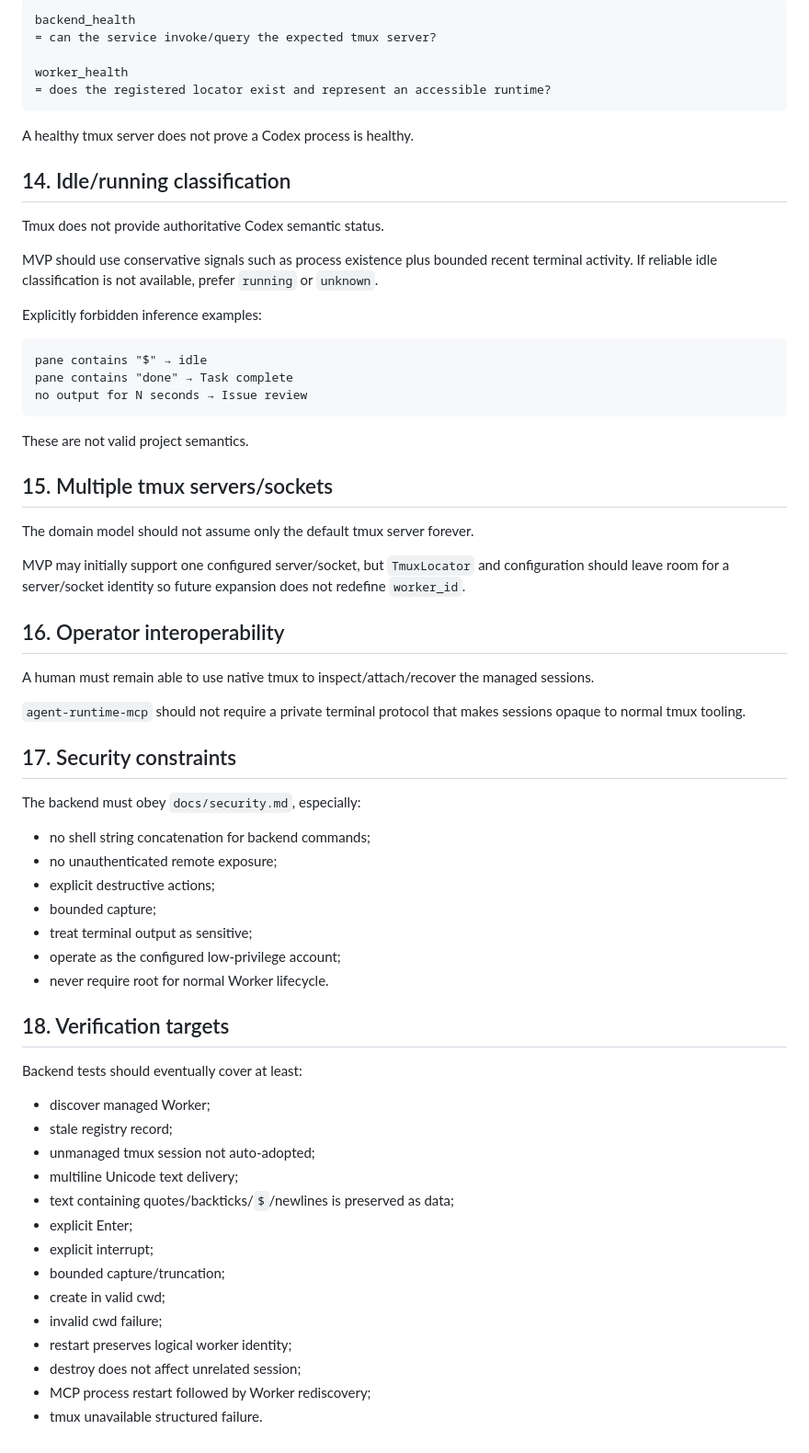
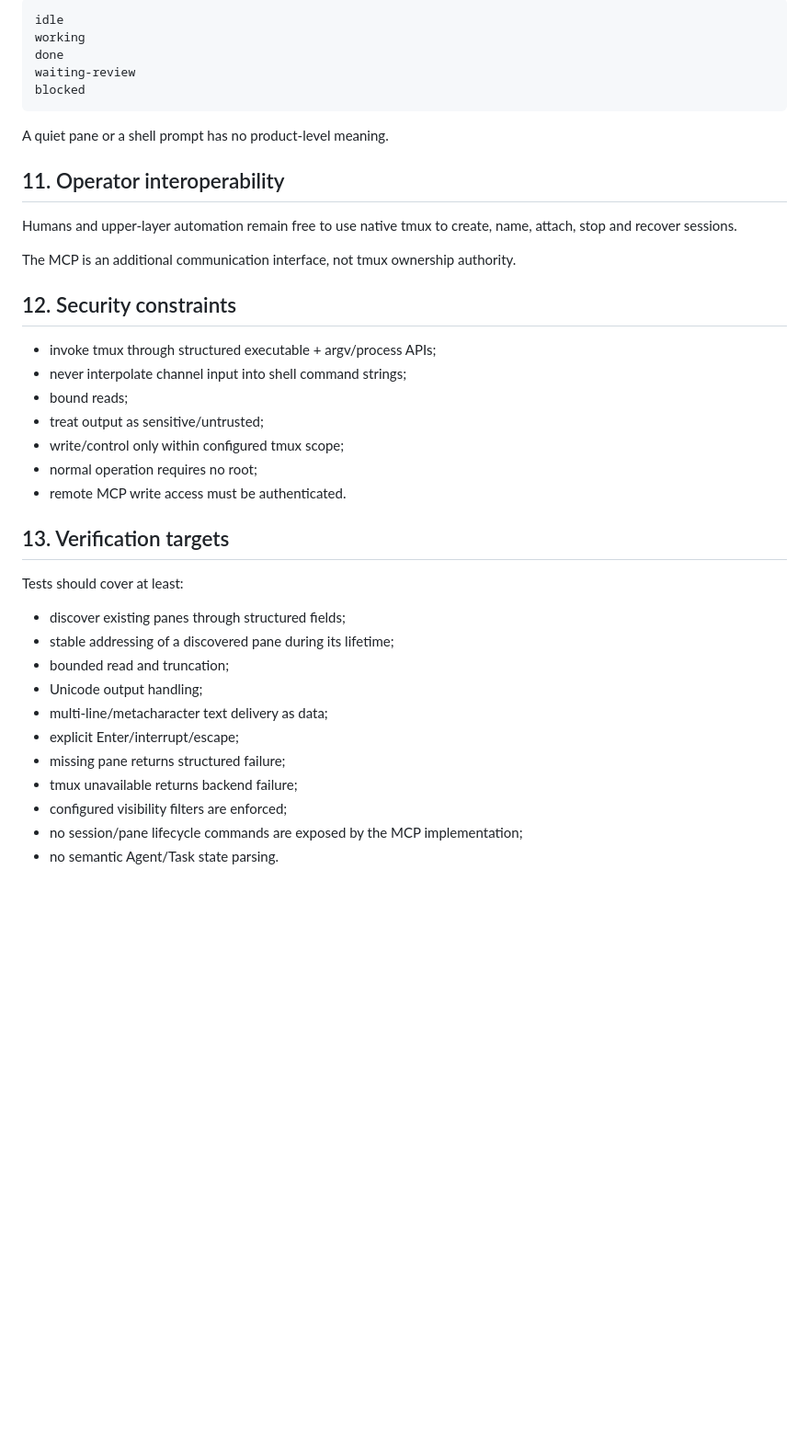
Before and after one commit to liqiangcc/agent-runtime-mcp, a Markdown page: docs/backends/tmux.md, the part around one of its changes. Shown at 92% size. Rendered like a GitHub page; blank space fills up the shorter version.

````diff
--- a/docs/backends/tmux.md
+++ b/docs/backends/tmux.md
@@ -174,69 +136,42 @@ Tmux backend health and Worker health are separate:
 
 ```text
-backend_health
-= can the service invoke/query the expected tmux server?
-
-worker_health
-= does the registered locator exist and represent an accessible runtime?
+idle
+working
+done
+waiting-review
+blocked
 ```
 
-A healthy tmux server does not prove a Codex process is healthy.
+A quiet pane or a shell prompt has no product-level meaning.
 
-## 14. Idle/running classification
+## 11. Operator interoperability
 
-Tmux does not provide authoritative Codex semantic status.
+Humans and upper-layer automation remain free to use native tmux to create, name, attach, stop and recover sessions.
 
-MVP should use conservative signals such as process existence plus bounded recent terminal activity. If reliable idle classification is not available, prefer `running` or `unknown`.
+The MCP is an additional communication interface, not tmux ownership authority.
 
-Explicitly forbidden inference examples:
+## 12. Security constraints
 
-```text
-pane contains "$" → idle
-pane contains "done" → Task complete
-no output for N seconds → Issue review
-```
+- invoke tmux through structured executable + argv/process APIs;
+- never interpolate channel input into shell command strings;
+- bound reads;
+- treat output as sensitive/untrusted;
+- write/control only within configured tmux scope;
+- normal operation requires no root;
+- remote MCP write access must be authenticated.
 
-These are not valid project semantics.
+## 13. Verification targets
 
-## 15. Multiple tmux servers/sockets
+Tests should cover at least:
 
-The domain model should not assume only the default tmux server forever.
-
-MVP may initially support one configured server/socket, but `TmuxLocator` and configuration should leave room for a server/socket identity so future expansion does not redefine `worker_id`.
-
-## 16. Operator interoperability
-
-A human must remain able to use native tmux to inspect/attach/recover the managed sessions.
-
-`agent-runtime-mcp` should not require a private terminal protocol that makes sessions opaque to normal tmux tooling.
-
-## 17. Security constraints
-
-The backend must obey `docs/security.md`, especially:
-
-- no shell string concatenation for backend commands;
-- no unauthenticated remote exposure;
-- explicit destructive actions;
-- bounded capture;
-- treat terminal output as sensitive;
-- operate as the configured low-privilege account;
-- never require root for normal Worker lifecycle.
-
-## 18. Verification targets
-
-Backend tests should eventually cover at least:
-
-- discover managed Worker;
-- stale registry record;
-- unmanaged tmux session not auto-adopted;
-- multiline Unicode text delivery;
-- text containing quotes/backticks/`$`/newlines is preserved as data;
-- explicit Enter;
-- explicit interrupt;
-- bounded capture/truncation;
-- create in valid cwd;
-- invalid cwd failure;
-- restart preserves logical worker identity;
-- destroy does not affect unrelated session;
-- MCP process restart followed by Worker rediscovery;
-- tmux unavailable structured failure.
+- discover existing panes through structured fields;
+- stable addressing of a discovered pane during its lifetime;
+- bounded read and truncation;
+- Unicode output handling;
+- multi-line/metacharacter text delivery as data;
+- explicit Enter/interrupt/escape;
+- missing pane returns structured failure;
+- tmux unavailable returns backend failure;
+- configured visibility filters are enforced;
+- no session/pane lifecycle commands are exposed by the MCP implementation;
+- no semantic Agent/Task state parsing.
````
Also changed, not shown: other parts of docs/backends/tmux.md (+74 -112 lines).
